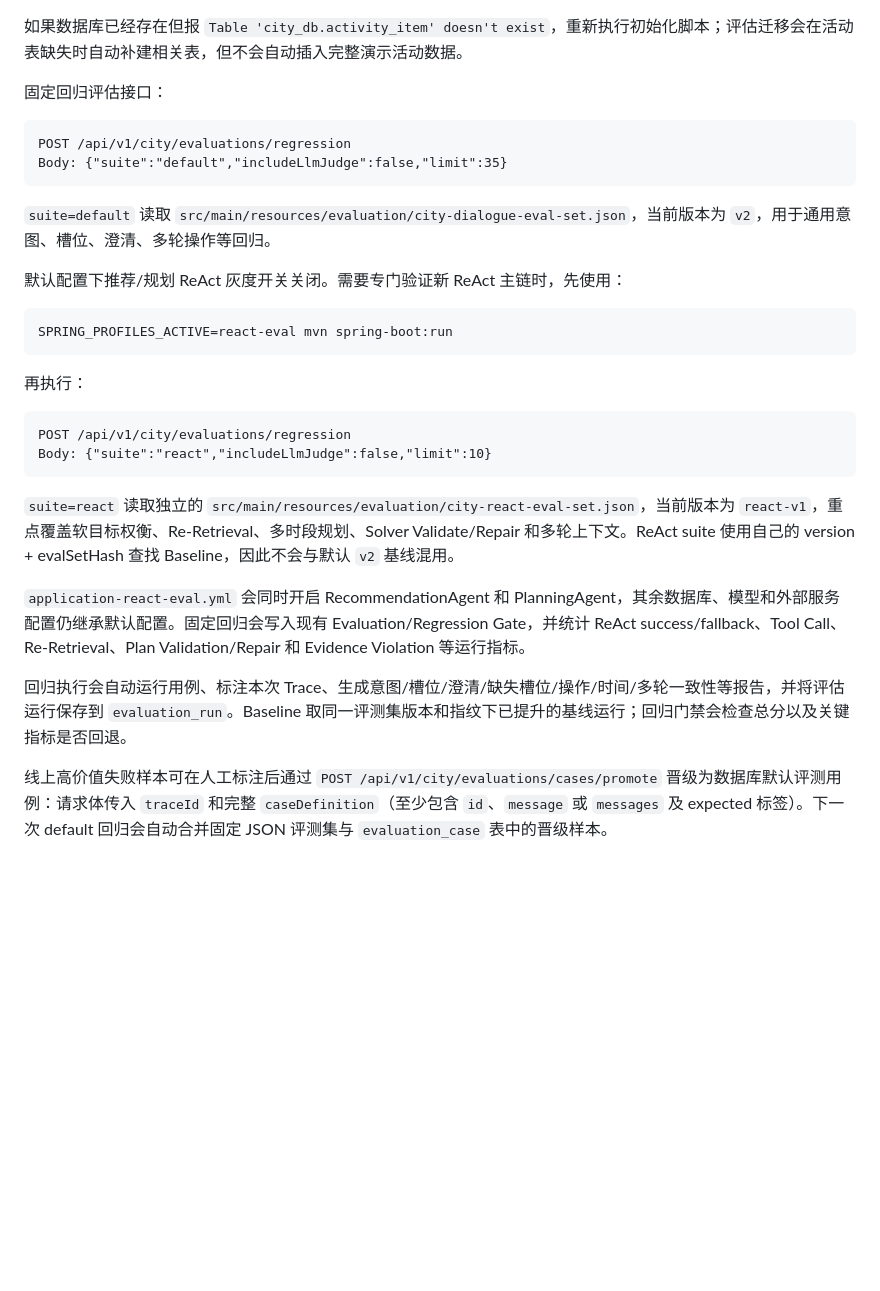
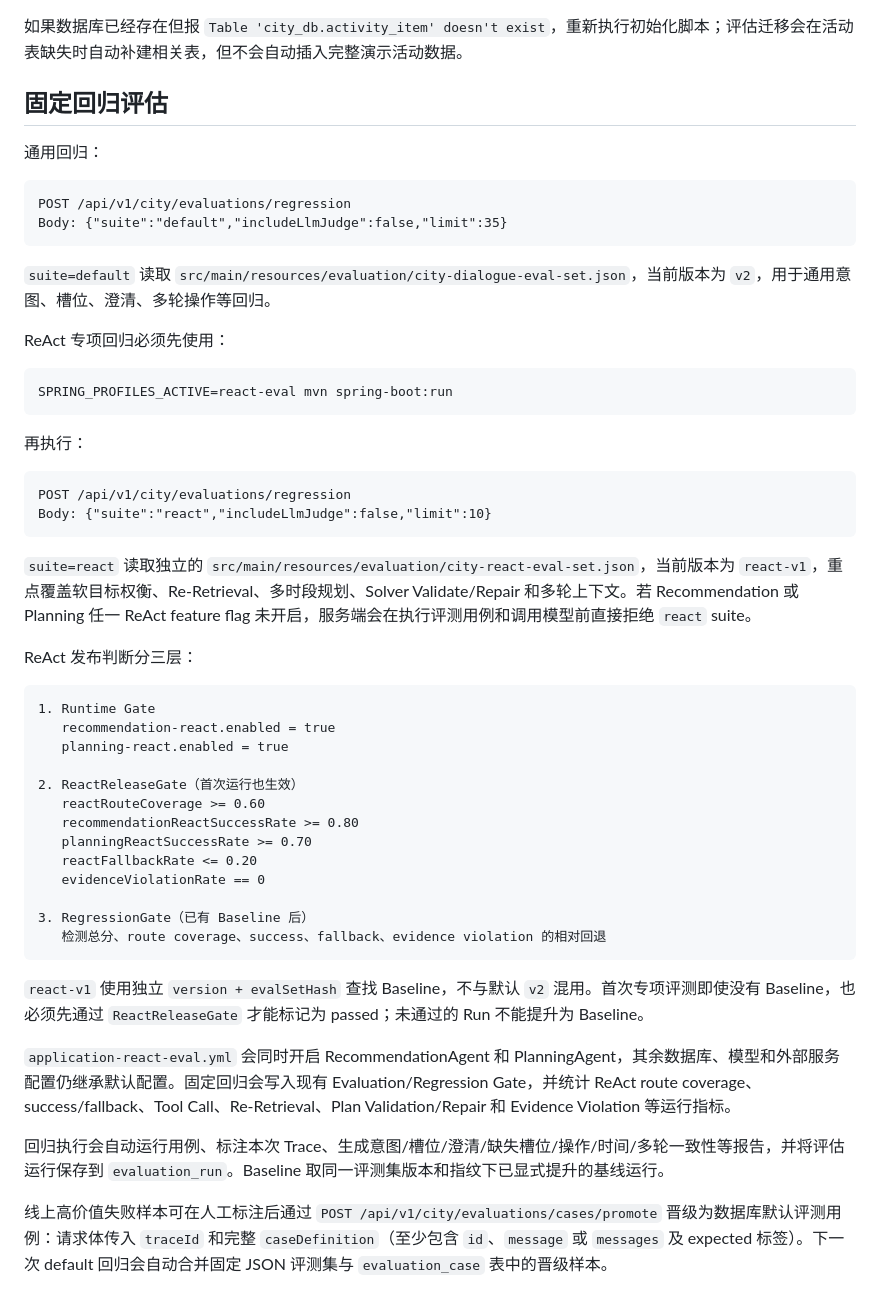
Before and after one commit to yeye422/cityActivity-agent, a Markdown page: README.md, the part around the change. GitHub-like rendering; blank space fills up the shorter version.

Commit message:
docs: document ReAct release gate semantics

````diff
--- a/README.md
+++ b/README.md
@@ -123,7 +123,9 @@ duration 中的“室内/户外/近距离/少排队/交通方便” -> feature
 
 如果数据库已经存在但报 `Table 'city_db.activity_item' doesn't exist`，重新执行初始化脚本；评估迁移会在活动表缺失时自动补建相关表，但不会自动插入完整演示活动数据。
 
-固定回归评估接口：
+## 固定回归评估
+
+通用回归：
 
 ```text
 POST /api/v1/city/evaluations/regression
@@ -132,7 +134,7 @@ Body: {"suite":"default","includeLlmJudge":false,"limit":35}
 
 `suite=default` 读取 `src/main/resources/evaluation/city-dialogue-eval-set.json`，当前版本为 `v2`，用于通用意图、槽位、澄清、多轮操作等回归。
 
-默认配置下推荐/规划 ReAct 灰度开关关闭。需要专门验证新 ReAct 主链时，先使用：
+ReAct 专项回归必须先使用：
 
 ```bash
 SPRING_PROFILES_ACTIVE=react-eval mvn spring-boot:run
@@ -145,11 +147,31 @@ POST /api/v1/city/evaluations/regression
 Body: {"suite":"react","includeLlmJudge":false,"limit":10}
 ```
 
-`suite=react` 读取独立的 `src/main/resources/evaluation/city-react-eval-set.json`，当前版本为 `react-v1`，重点覆盖软目标权衡、Re-Retrieval、多时段规划、Solver Validate/Repair 和多轮上下文。ReAct suite 使用自己的 version + evalSetHash 查找 Baseline，因此不会与默认 `v2` 基线混用。
+`suite=react` 读取独立的 `src/main/resources/evaluation/city-react-eval-set.json`，当前版本为 `react-v1`，重点覆盖软目标权衡、Re-Retrieval、多时段规划、Solver Validate/Repair 和多轮上下文。若 Recommendation 或 Planning 任一 ReAct feature flag 未开启，服务端会在执行评测用例和调用模型前直接拒绝 `react` suite。
 
-`application-react-eval.yml` 会同时开启 RecommendationAgent 和 PlanningAgent，其余数据库、模型和外部服务配置仍继承默认配置。固定回归会写入现有 Evaluation/Regression Gate，并统计 ReAct success/fallback、Tool Call、Re-Retrieval、Plan Validation/Repair 和 Evidence Violation 等运行指标。
+ReAct 发布判断分三层：
 
-回归执行会自动运行用例、标注本次 Trace、生成意图/槽位/澄清/缺失槽位/操作/时间/多轮一致性等报告，并将评估运行保存到 `evaluation_run`。Baseline 取同一评测集版本和指纹下已提升的基线运行；回归门禁会检查总分以及关键指标是否回退。
+```text
+1. Runtime Gate
+   recommendation-react.enabled = true
+   planning-react.enabled = true
+
+2. ReactReleaseGate（首次运行也生效）
+   reactRouteCoverage >= 0.60
+   recommendationReactSuccessRate >= 0.80
+   planningReactSuccessRate >= 0.70
+   reactFallbackRate <= 0.20
+   evidenceViolationRate == 0
+
+3. RegressionGate（已有 Baseline 后）
+   检测总分、route coverage、success、fallback、evidence violation 的相对回退
+```
+
+`react-v1` 使用独立 `version + evalSetHash` 查找 Baseline，不与默认 `v2` 混用。首次专项评测即使没有 Baseline，也必须先通过 `ReactReleaseGate` 才能标记为 passed；未通过的 Run 不能提升为 Baseline。
+
+`application-react-eval.yml` 会同时开启 RecommendationAgent 和 PlanningAgent，其余数据库、模型和外部服务配置仍继承默认配置。固定回归会写入现有 Evaluation/Regression Gate，并统计 ReAct route coverage、success/fallback、Tool Call、Re-Retrieval、Plan Validation/Repair 和 Evidence Violation 等运行指标。
+
+回归执行会自动运行用例、标注本次 Trace、生成意图/槽位/澄清/缺失槽位/操作/时间/多轮一致性等报告，并将评估运行保存到 `evaluation_run`。Baseline 取同一评测集版本和指纹下已显式提升的基线运行。
 
 线上高价值失败样本可在人工标注后通过 `POST /api/v1/city/evaluations/cases/promote` 晋级为数据库默认评测用例：请求体传入 `traceId` 和完整 `caseDefinition`（至少包含 `id`、`message` 或 `messages` 及 expected 标签）。下一次 default 回归会自动合并固定 JSON 评测集与 `evaluation_case` 表中的晋级样本。
 
````
